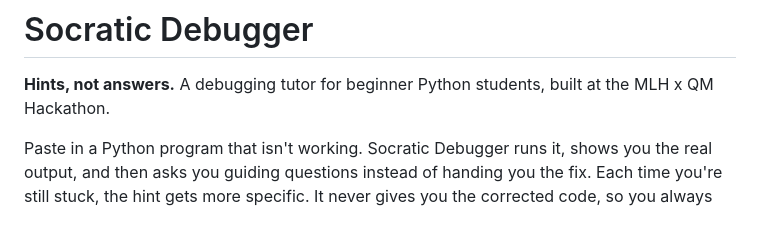
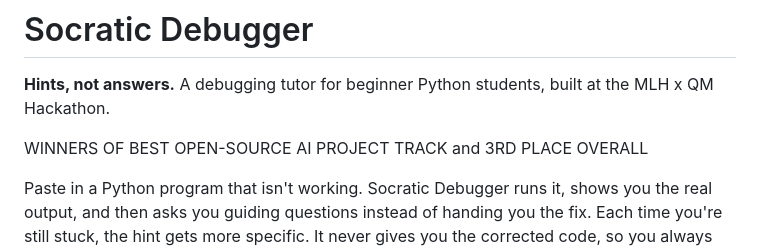
Before and after one commit to sedmoh/MLH-x-QM-Hackathon, a Markdown page: README.md, the part around the change. Rendered like a GitHub page; blank space fills up the shorter version.

Commit message:
Update README to include project awards
Added recognition of awards won by the project.

```diff
--- a/README.md
+++ b/README.md
@@ -1,6 +1,8 @@
 # Socratic Debugger
 
 **Hints, not answers.** A debugging tutor for beginner Python students, built at the MLH x QM Hackathon.
+
+WINNERS OF BEST OPEN-SOURCE AI PROJECT TRACK and 3RD PLACE OVERALL
 
 Paste in a Python program that isn't working. Socratic Debugger runs it, shows you the real output, and then asks you guiding questions instead of handing you the fix. Each time you're still stuck, the hint gets more specific. It never gives you the corrected code, so you always make the fix yourself.
 
```
